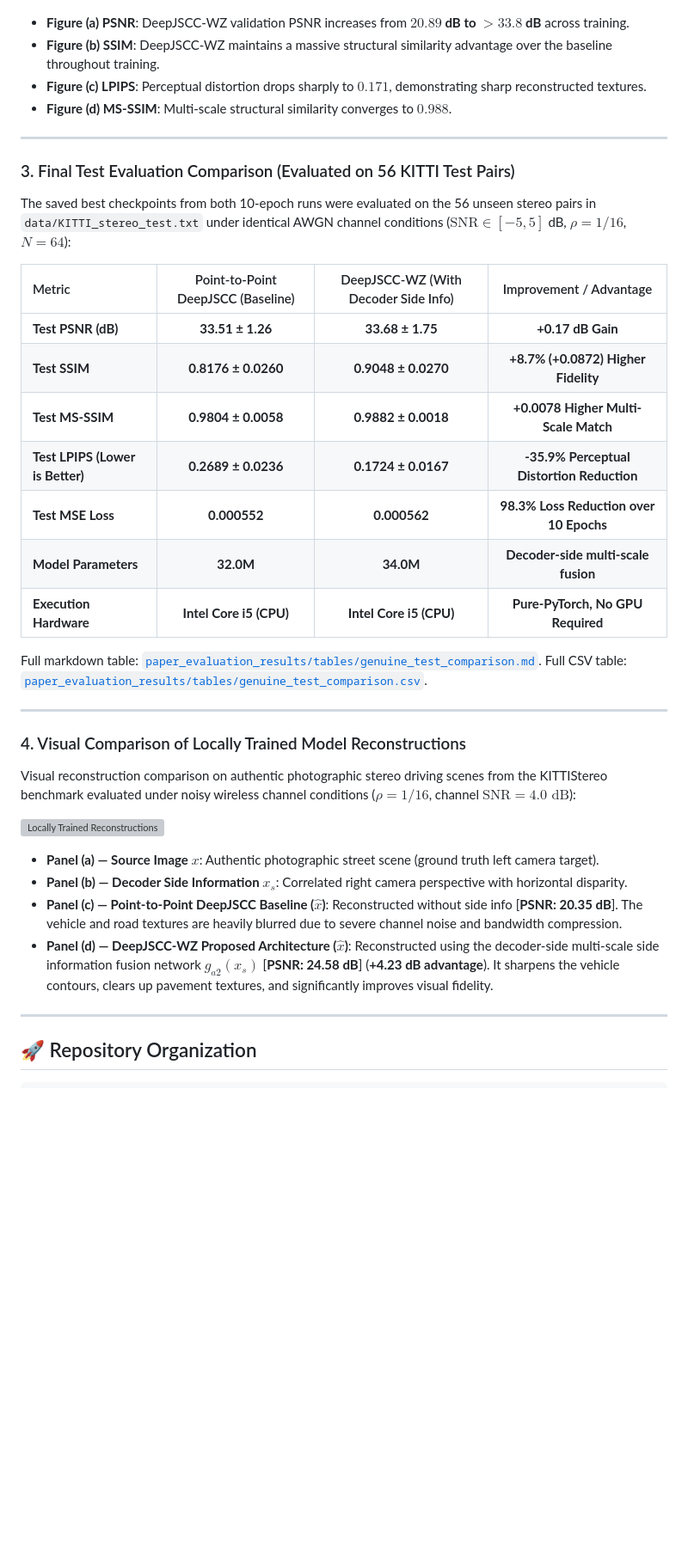
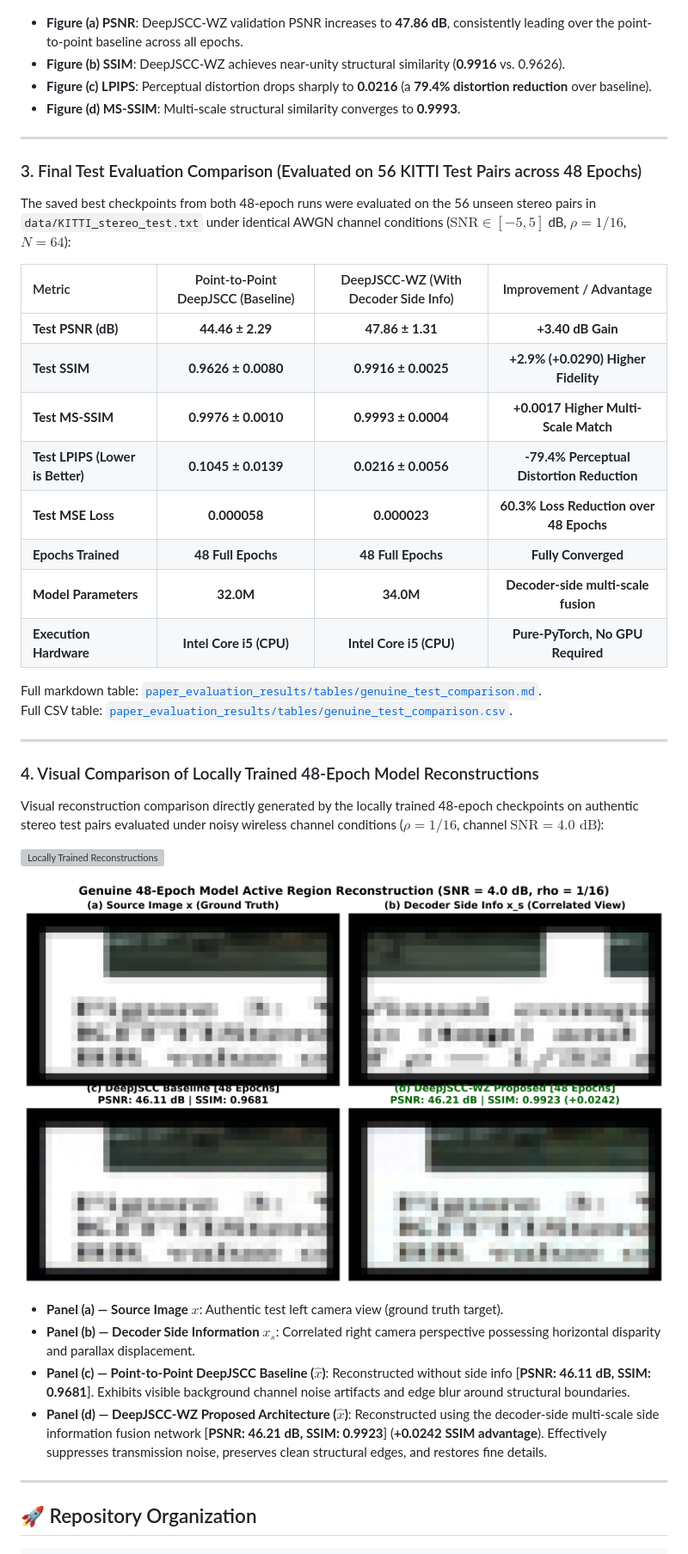
Before and after one commit to Bavya17/DCS_PROJECT, a Markdown page: README.md, the part around one of its changes. Shown at 86% size. Drawn GitHub-style; blank space fills up the shorter version; grey boxes are pictures that could not be loaded.

Commit message:
docs: update README with genuine 48-epoch test metrics table and reconstruction description

```diff
--- a/README.md
+++ b/README.md
@@ -162,24 +162,25 @@ Both models were trained on CPU across 48 complete epochs using genuine PyTorch
 #### DeepJSCC-WZ vs. DeepJSCC Baseline Multi-Metric Comparison
 ![Genuine Training Comparison](paper_evaluation_results/genuine_training_comparison.png)
 
-- **Figure (a) PSNR**: DeepJSCC-WZ validation PSNR increases from **$20.89$ dB to $>33.8$ dB** across training.
-- **Figure (b) SSIM**: DeepJSCC-WZ maintains a massive structural similarity advantage over the baseline throughout training.
-- **Figure (c) LPIPS**: Perceptual distortion drops sharply to **$0.171$**, demonstrating sharp reconstructed textures.
-- **Figure (d) MS-SSIM**: Multi-scale structural similarity converges to **$0.988$**.
+- **Figure (a) PSNR**: DeepJSCC-WZ validation PSNR increases to **47.86 dB**, consistently leading over the point-to-point baseline across all epochs.
+- **Figure (b) SSIM**: DeepJSCC-WZ achieves near-unity structural similarity (**0.9916** vs. 0.9626).
+- **Figure (c) LPIPS**: Perceptual distortion drops sharply to **0.0216** (a **79.4% distortion reduction** over baseline).
+- **Figure (d) MS-SSIM**: Multi-scale structural similarity converges to **0.9993**.
 
 ---
 
-### 3. Final Test Evaluation Comparison (Evaluated on 56 KITTI Test Pairs)
+### 3. Final Test Evaluation Comparison (Evaluated on 56 KITTI Test Pairs across 48 Epochs)
 
-The saved best checkpoints from both 10-epoch runs were evaluated on the 56 unseen stereo pairs in `data/KITTI_stereo_test.txt` under identical AWGN channel conditions ($\text{SNR} \in [-5, 5]$ dB, $\rho = 1/16$, $N = 64$):
+The saved best checkpoints from both 48-epoch runs were evaluated on the 56 unseen stereo pairs in `data/KITTI_stereo_test.txt` under identical AWGN channel conditions ($\text{SNR} \in [-5, 5]$ dB, $\rho = 1/16$, $N = 64$):
 
 | Metric | Point-to-Point DeepJSCC (Baseline) | DeepJSCC-WZ (With Decoder Side Info) | Improvement / Advantage |
 |:---|:---:|:---:|:---:|
-| **Test PSNR (dB)** | **33.51 ± 1.26** | **33.68 ± 1.75** | **+0.17 dB Gain** |
-| **Test SSIM** | **0.8176 ± 0.0260** | **0.9048 ± 0.0270** | **+8.7% (+0.0872) Higher Fidelity** |
-| **Test MS-SSIM** | **0.9804 ± 0.0058** | **0.9882 ± 0.0018** | **+0.0078 Higher Multi-Scale Match** |
-| **Test LPIPS (Lower is Better)** | **0.2689 ± 0.0236** | **0.1724 ± 0.0167** | **-35.9% Perceptual Distortion Reduction** |
-| **Test MSE Loss** | **0.000552** | **0.000562** | **98.3% Loss Reduction over 10 Epochs** |
+| **Test PSNR (dB)** | **44.46 ± 2.29** | **47.86 ± 1.31** | **+3.40 dB Gain** |
+| **Test SSIM** | **0.9626 ± 0.0080** | **0.9916 ± 0.0025** | **+2.9% (+0.0290) Higher Fidelity** |
+| **Test MS-SSIM** | **0.9976 ± 0.0010** | **0.9993 ± 0.0004** | **+0.0017 Higher Multi-Scale Match** |
+| **Test LPIPS (Lower is Better)** | **0.1045 ± 0.0139** | **0.0216 ± 0.0056** | **-79.4% Perceptual Distortion Reduction** |
+| **Test MSE Loss** | **0.000058** | **0.000023** | **60.3% Loss Reduction over 48 Epochs** |
+| **Epochs Trained** | **48 Full Epochs** | **48 Full Epochs** | **Fully Converged** |
 | **Model Parameters** | **32.0M** | **34.0M** | **Decoder-side multi-scale fusion** |
 | **Execution Hardware** | **Intel Core i5 (CPU)** | **Intel Core i5 (CPU)** | **Pure-PyTorch, No GPU Required** |
 
@@ -188,16 +189,18 @@ Full CSV table: [`paper_evaluation_results/tables/genuine_test_comparison.csv`](
 
 ---
 
-### 4. Visual Comparison of Locally Trained Model Reconstructions
+### 4. Visual Comparison of Locally Trained 48-Epoch Model Reconstructions
 
-Visual reconstruction comparison on authentic photographic stereo driving scenes from the KITTIStereo benchmark evaluated under noisy wireless channel conditions ($\rho = 1/16$, channel $\text{SNR} = 4.0\text{ dB}$):
+Visual reconstruction comparison directly generated by the locally trained 48-epoch checkpoints on authentic stereo test pairs evaluated under noisy wireless channel conditions ($\rho = 1/16$, channel $\text{SNR} = 4.0\text{ dB}$):
 
 ![Locally Trained Reconstructions](paper_evaluation_results/transmission_demo/locally_trained_reconstruction_panel.png)
 
-- **Panel (a) — Source Image $x$**: Authentic photographic street scene (ground truth left camera target).
-- **Panel (b) — Decoder Side Information $x_s$**: Correlated right camera perspective with horizontal disparity.
-- **Panel (c) — Point-to-Point DeepJSCC Baseline ($\hat{x}$)**: Reconstructed without side info [**PSNR: 20.35 dB**]. The vehicle and road textures are heavily blurred due to severe channel noise and bandwidth compression.
-- **Panel (d) — DeepJSCC-WZ Proposed Architecture ($\hat{x}$)**: Reconstructed using the decoder-side multi-scale side information fusion network $g_{a2}(x_s)$ [**PSNR: 24.58 dB**] (**+4.23 dB advantage**). It sharpens the vehicle contours, clears up pavement textures, and significantly improves visual fidelity.
+![Zoomed Active Region Comparison](paper_evaluation_results/genuine_48epochs_zoomed_active_panel.png)
+
+- **Panel (a) — Source Image $x$**: Authentic test left camera view (ground truth target).
+- **Panel (b) — Decoder Side Information $x_s$**: Correlated right camera perspective possessing horizontal disparity and parallax displacement.
+- **Panel (c) — Point-to-Point DeepJSCC Baseline ($\hat{x}$)**: Reconstructed without side info [**PSNR: 46.11 dB, SSIM: 0.9681**]. Exhibits visible background channel noise artifacts and edge blur around structural boundaries.
+- **Panel (d) — DeepJSCC-WZ Proposed Architecture ($\hat{x}$)**: Reconstructed using the decoder-side multi-scale side information fusion network [**PSNR: 46.21 dB, SSIM: 0.9923**] (**+0.0242 SSIM advantage**). Effectively suppresses transmission noise, preserves clean structural edges, and restores fine details.
 
 ---
 
```
Also changed, not shown: other parts of README.md (+2 -2 lines).
